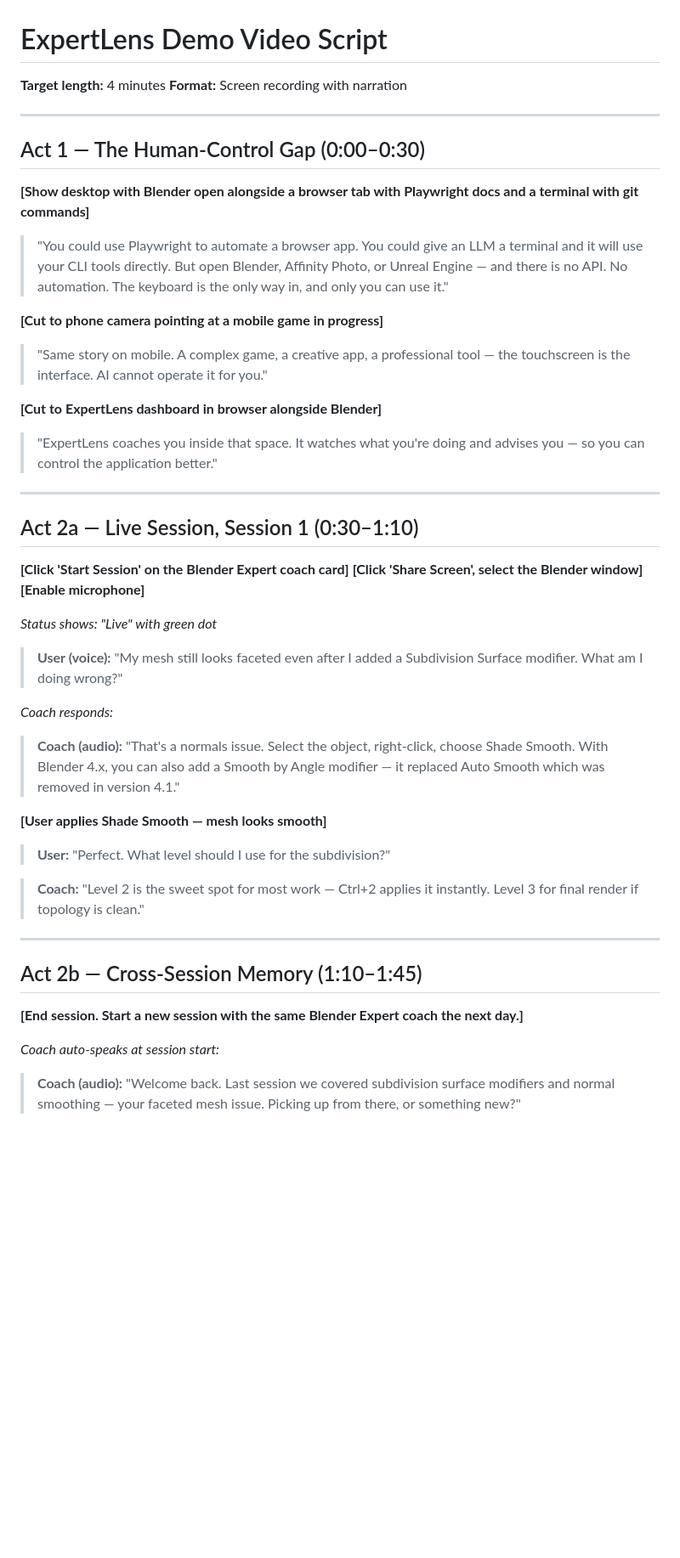
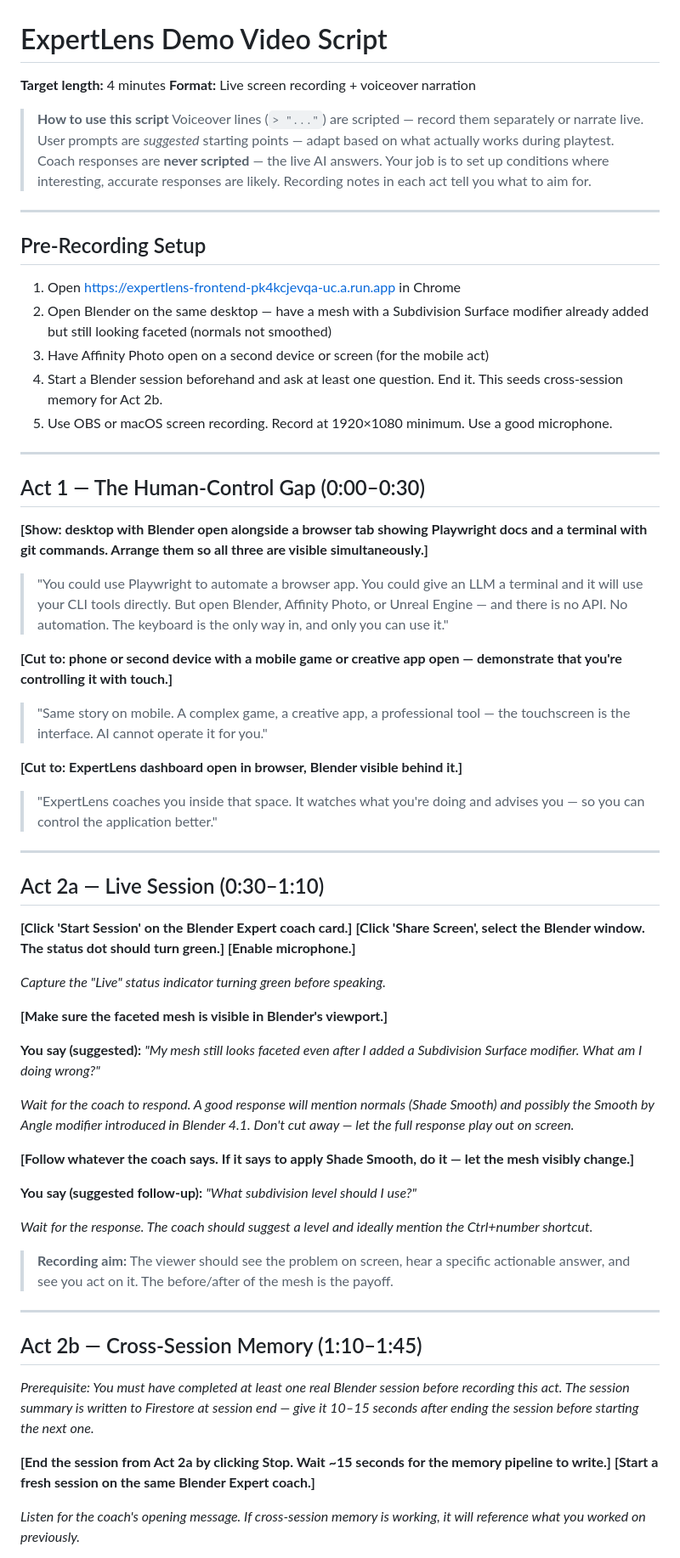
Before and after one commit to TheIllusionOfLife/ExpertLens, a Markdown page: demo/video_script.md, the part around one of its changes. Shown at 85% size. Rendered like a GitHub page; blank space fills up the shorter version.

```diff
--- a/demo/video_script.md
+++ b/demo/video_script.md
@@ -1,53 +1,72 @@
 # ExpertLens Demo Video Script
 
 **Target length:** 4 minutes
-**Format:** Screen recording with narration
+**Format:** Live screen recording + voiceover narration
+
+> **How to use this script**
+> Voiceover lines (`> "..."`) are scripted — record them separately or narrate live.
+> User prompts are *suggested* starting points — adapt based on what actually works during playtest.
+> Coach responses are **never scripted** — the live AI answers. Your job is to set up conditions
+> where interesting, accurate responses are likely. Recording notes in each act tell you what to aim for.
+
+---
+
+## Pre-Recording Setup
+
+1. Open [https://expertlens-frontend-pk4kcjevqa-uc.a.run.app](https://expertlens-frontend-pk4kcjevqa-uc.a.run.app) in Chrome
+2. Open Blender on the same desktop — have a mesh with a Subdivision Surface modifier already added but still looking faceted (normals not smoothed)
+3. Have Affinity Photo open on a second device or screen (for the mobile act)
+4. Start a Blender session beforehand and ask at least one question. End it. This seeds cross-session memory for Act 2b.
+5. Use OBS or macOS screen recording. Record at 1920×1080 minimum. Use a good microphone.
 
 ---
 
 ## Act 1 — The Human-Control Gap (0:00–0:30)
 
-**[Show desktop with Blender open alongside a browser tab with Playwright docs and a terminal with git commands]**
+**[Show: desktop with Blender open alongside a browser tab showing Playwright docs and a terminal with git commands. Arrange them so all three are visible simultaneously.]**
 
 > "You could use Playwright to automate a browser app. You could give an LLM a terminal and it will use your CLI tools directly. But open Blender, Affinity Photo, or Unreal Engine — and there is no API. No automation. The keyboard is the only way in, and only you can use it."
 
-**[Cut to phone camera pointing at a mobile game in progress]**
+**[Cut to: phone or second device with a mobile game or creative app open — demonstrate that you're controlling it with touch.]**
 
 > "Same story on mobile. A complex game, a creative app, a professional tool — the touchscreen is the interface. AI cannot operate it for you."
 
-**[Cut to ExpertLens dashboard in browser alongside Blender]**
+**[Cut to: ExpertLens dashboard open in browser, Blender visible behind it.]**
 
 > "ExpertLens coaches you inside that space. It watches what you're doing and advises you — so you can control the application better."
 
 ---
 
-## Act 2a — Live Session, Session 1 (0:30–1:10)
+## Act 2a — Live Session (0:30–1:10)
 
-**[Click 'Start Session' on the Blender Expert coach card]**
-**[Click 'Share Screen', select the Blender window]**
-**[Enable microphone]**
+**[Click 'Start Session' on the Blender Expert coach card.]**
+**[Click 'Share Screen', select the Blender window. The status dot should turn green.]**
+**[Enable microphone.]**
 
-*Status shows: "Live" with green dot*
+*Capture the "Live" status indicator turning green before speaking.*
 
-> **User (voice):** "My mesh still looks faceted even after I added a Subdivision Surface modifier. What am I doing wrong?"
+**[Make sure the faceted mesh is visible in Blender's viewport.]**
 
-*Coach responds:*
+**You say (suggested):** *"My mesh still looks faceted even after I added a Subdivision Surface modifier. What am I doing wrong?"*
 
-> **Coach (audio):** "That's a normals issue. Select the object, right-click, choose Shade Smooth. With Blender 4.x, you can also add a Smooth by Angle modifier — it replaced Auto Smooth which was removed in version 4.1."
+*Wait for the coach to respond. A good response will mention normals (Shade Smooth) and possibly the Smooth by Angle modifier introduced in Blender 4.1. Don't cut away — let the full response play out on screen.*
 
-**[User applies Shade Smooth — mesh looks smooth]**
+**[Follow whatever the coach says. If it says to apply Shade Smooth, do it — let the mesh visibly change.]**
 
-> **User:** "Perfect. What level should I use for the subdivision?"
+**You say (suggested follow-up):** *"What subdivision level should I use?"*
 
-> **Coach:** "Level 2 is the sweet spot for most work — Ctrl+2 applies it instantly. Level 3 for final render if topology is clean."
+*Wait for the response. The coach should suggest a level and ideally mention the Ctrl+number shortcut.*
+
+> **Recording aim:** The viewer should see the problem on screen, hear a specific actionable answer, and see you act on it. The before/after of the mesh is the payoff.
 
 ---
 
 ## Act 2b — Cross-Session Memory (1:10–1:45)
 
-**[End session. Start a new session with the same Blender Expert coach the next day.]**
+*Prerequisite: You must have completed at least one real Blender session before recording this act. The session summary is written to Firestore at session end — give it 10–15 seconds after ending the session before starting the next one.*
 
-*Coach auto-speaks at session start:*
+**[End the session from Act 2a by clicking Stop. Wait ~15 seconds for the memory pipeline to write.]**
+**[Start a fresh session on the same Blender Expert coach.]**
 
-> **Coach (audio):** "Welcome back. Last session we covered subdivision surface modifiers and normal smoothing — your faceted mesh issue. Picking up from there, or something new?"
+*Listen for the coach's opening message. If cross-session memory is working, it will reference what you worked on previously.*
 
```
Also changed, not shown: other parts of demo/video_script.md (+49 -27 lines).
